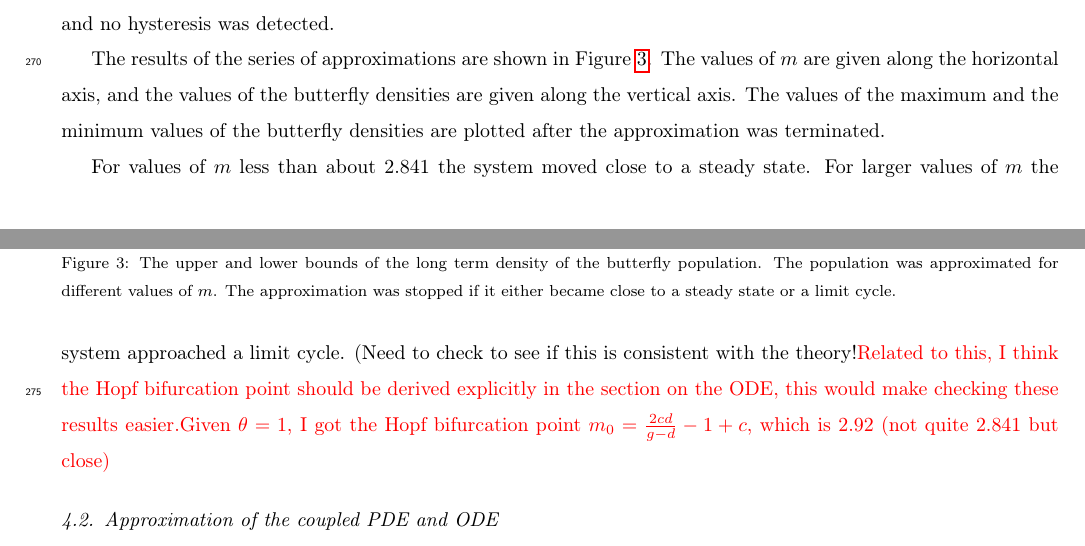
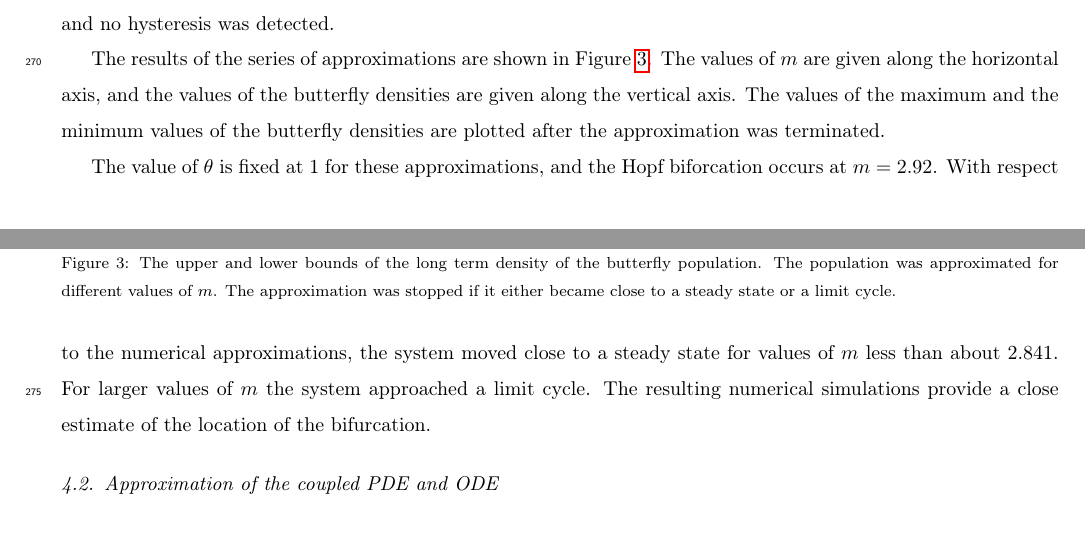
Before and after one commit to KellyBlack/BehaviouralPhenotype, a LaTeX paper (doc/behaviouralPhenotype/behaviouralPhenotype.tex): two parts of pages 11 and 12 of 27, joined at a grey line, cut so that both start at the same text. Compiled offline with pdfLaTeX.

Commit message:
Tried to address Sofya's comment about the exact location of hte hopf bifurcation

```diff
--- a/doc/behaviouralPhenotype/behaviouralPhenotype.tex
+++ b/doc/behaviouralPhenotype/behaviouralPhenotype.tex
@@ -780,9 +780,8 @@ given along the vertical axis. The values of the maximum and the
 minimum values of the butterfly densities are plotted after the
 approximation was terminated.
 
-For values of $m$ less than about 2.841 the system moved close to a
-steady state. For larger values of $m$ the system approached a limit
-cycle. (Need to check to see if this is consistent with the theory!\textcolor{red}{Related to this, I think the Hopf bifurcation point should be derived explicitly in the section on the ODE, this would make checking these results easier.Given $\theta=1$, I got the Hopf bifurcation point $m_{0}=\frac{2cd}{g-d}-1+c$, which is 2.92 (not quite 2.841 but close)}
+The value of $\theta$ is fixed at 1 for these approximations, and the Hopf biforcation occurs at $m=2.92$. With respect to the numerical approximations, the system moved close to a steady state for values of $m$ less than about 2.841. For larger values of $m$ the system approached a limit
+cycle. The resulting numerical simulations provide a close estimate of the location of the bifurcation.
 
 \subsection{Approximation of the coupled PDE and ODE}
 
```
